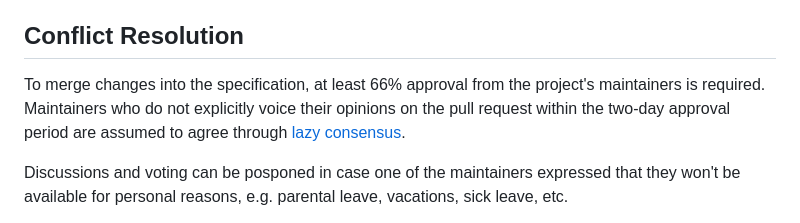
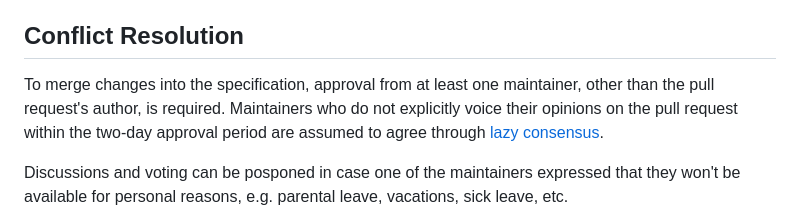
Before and after one commit to serverlessworkflow/specification, a Markdown page: GOVERNANCE.md, the part around the change. GitHub-like rendering.

Commit message:
Tidy up conflict res
Signed-off-by: Ricardo Zanini <zanini@redhat.com>
Signed-off-by: Charles d'Avernas <charles.davernas@neuroglia.io>

```diff
--- a/GOVERNANCE.md
+++ b/GOVERNANCE.md
@@ -131,9 +131,8 @@ document for more information about opening pull requests.
 
 ## Conflict Resolution
 
-To merge changes into the specification, at least 66% approval from the project's maintainers is required.
-Maintainers who do not explicitly voice their opinions on the pull request within the two-day approval period are
-assumed to agree through [lazy consensus](http://communitymgt.wikia.com/wiki/Lazy_consensus).
+To merge changes into the specification, approval from at least one maintainer, other than the pull request's author, is required.
+Maintainers who do not explicitly voice their opinions on the pull request within the two-day approval period are assumed to agree through [lazy consensus](http://communitymgt.wikia.com/wiki/Lazy_consensus).
 
 Discussions and voting can be posponed in case one of the maintainers expressed that
 they won't be available for personal reasons, e.g. parental leave, vacations, sick leave, etc.
```
